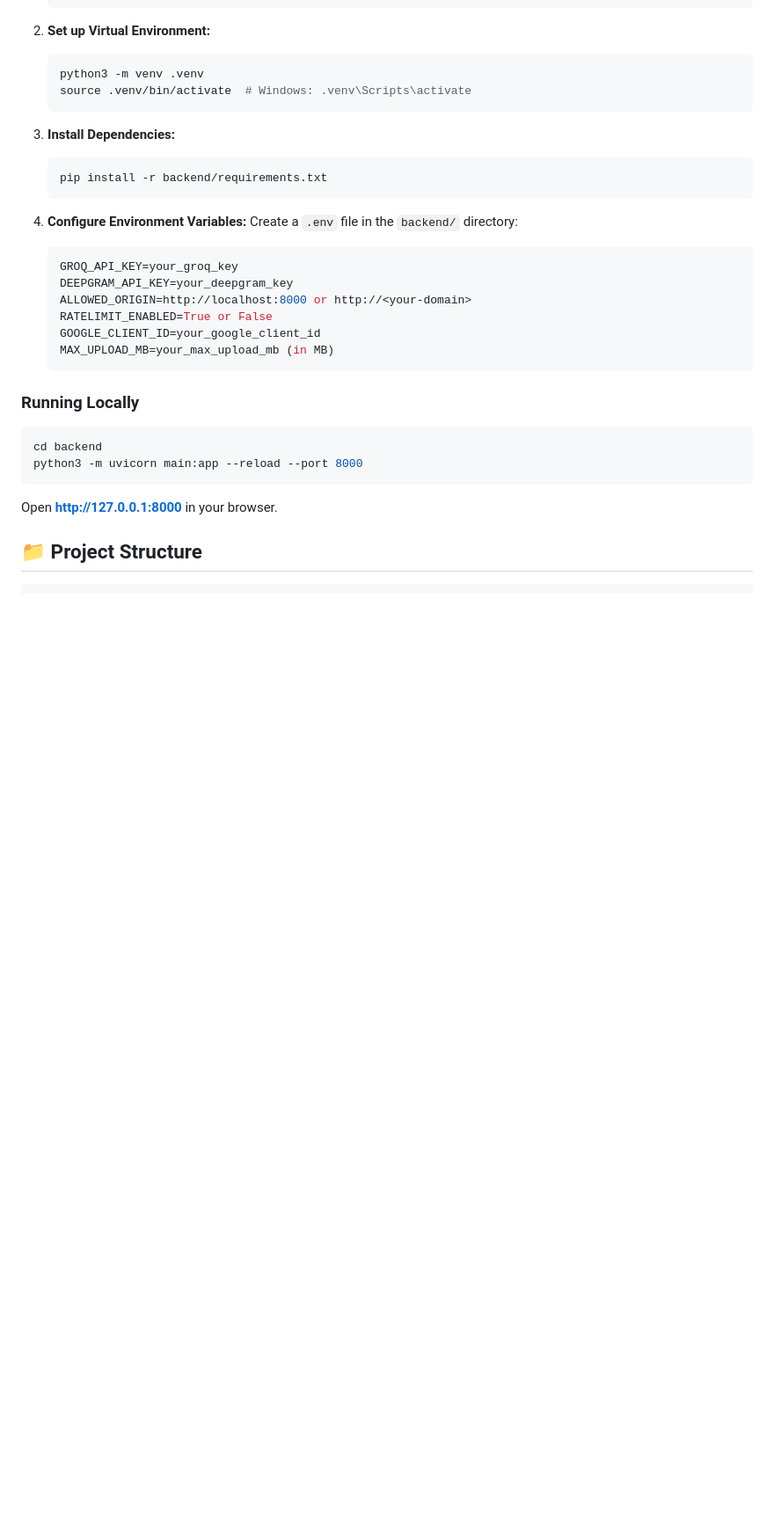
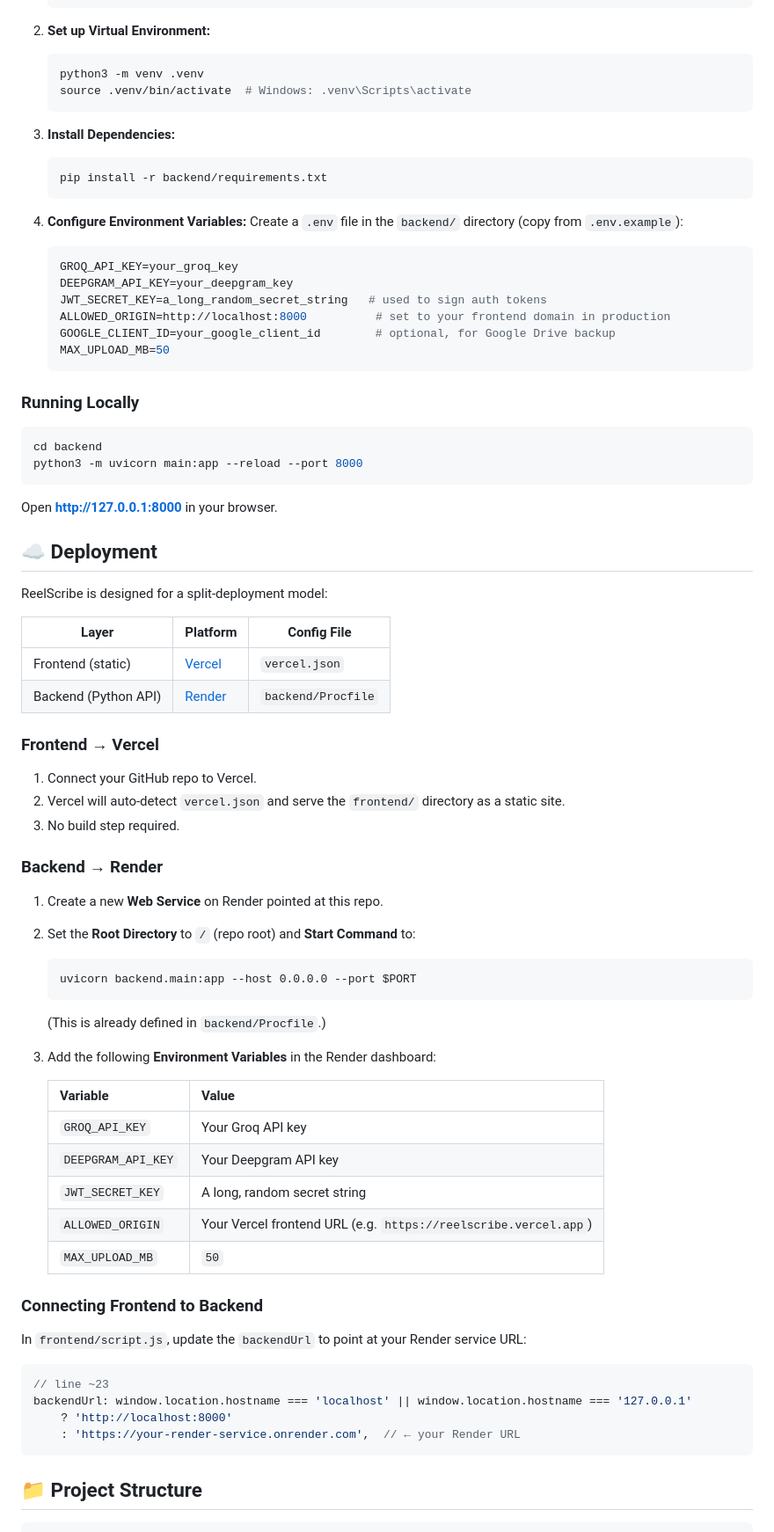
Before and after one commit to patil-swap/reelscribe, a Markdown page: README.md, the part around one of its changes. Shown at 88% size. GitHub-like rendering; blank space fills up the shorter version.

Commit message:
docs: add documentation for user authentication, rate limiting, and deployment procedures to README.md

````diff
--- a/README.md
+++ b/README.md
@@ -69,14 +80,14 @@ Built with a stunning **Glassmorphism UI** and powered by the latest AI models,
     ```
 
 4.  **Configure Environment Variables:**
-    Create a `.env` file in the `backend/` directory:
+    Create a `.env` file in the `backend/` directory (copy from `.env.example`):
     ```env
     GROQ_API_KEY=your_groq_key
     DEEPGRAM_API_KEY=your_deepgram_key
-    ALLOWED_ORIGIN=http://localhost:8000 or http://<your-domain>
-    RATELIMIT_ENABLED=True or False
-    GOOGLE_CLIENT_ID=your_google_client_id
-    MAX_UPLOAD_MB=your_max_upload_mb (in MB)
+    JWT_SECRET_KEY=a_long_random_secret_string   # used to sign auth tokens
+    ALLOWED_ORIGIN=http://localhost:8000          # set to your frontend domain in production
+    GOOGLE_CLIENT_ID=your_google_client_id        # optional, for Google Drive backup
+    MAX_UPLOAD_MB=50
     ```
 
 ### Running Locally
@@ -87,6 +98,50 @@ python3 -m uvicorn main:app --reload --port 8000
 ```
 Open **[http://127.0.0.1:8000](http://127.0.0.1:8000)** in your browser.
 
+## ☁️ Deployment
+
+ReelScribe is designed for a split-deployment model:
+
+| Layer | Platform | Config File |
+|---|---|---|
+| Frontend (static) | [Vercel](https://vercel.com/) | `vercel.json` |
+| Backend (Python API) | [Render](https://render.com/) | `backend/Procfile` |
+
+### Frontend → Vercel
+
+1. Connect your GitHub repo to Vercel.
+2. Vercel will auto-detect `vercel.json` and serve the `frontend/` directory as a static site.
+3. No build step required.
+
+### Backend → Render
+
+1. Create a new **Web Service** on Render pointed at this repo.
+2. Set the **Root Directory** to `/` (repo root) and **Start Command** to:
+   ```
+   uvicorn backend.main:app --host 0.0.0.0 --port $PORT
+   ```
+   (This is already defined in `backend/Procfile`.)
+3. Add the following **Environment Variables** in the Render dashboard:
+
+   | Variable | Value |
+   |---|---|
+   | `GROQ_API_KEY` | Your Groq API key |
+   | `DEEPGRAM_API_KEY` | Your Deepgram API key |
+   | `JWT_SECRET_KEY` | A long, random secret string |
+   | `ALLOWED_ORIGIN` | Your Vercel frontend URL (e.g. `https://reelscribe.vercel.app`) |
+   | `MAX_UPLOAD_MB` | `50` |
+
+### Connecting Frontend to Backend
+
+In `frontend/script.js`, update the `backendUrl` to point at your Render service URL:
+
+```js
+// line ~23
+backendUrl: window.location.hostname === 'localhost' || window.location.hostname === '127.0.0.1'
+    ? 'http://localhost:8000'
+    : 'https://your-render-service.onrender.com',  // ← your Render URL
+```
+
 ## 📁 Project Structure
 
 ```text
````
Also changed, not shown: other parts of README.md (+43 -23 lines).
